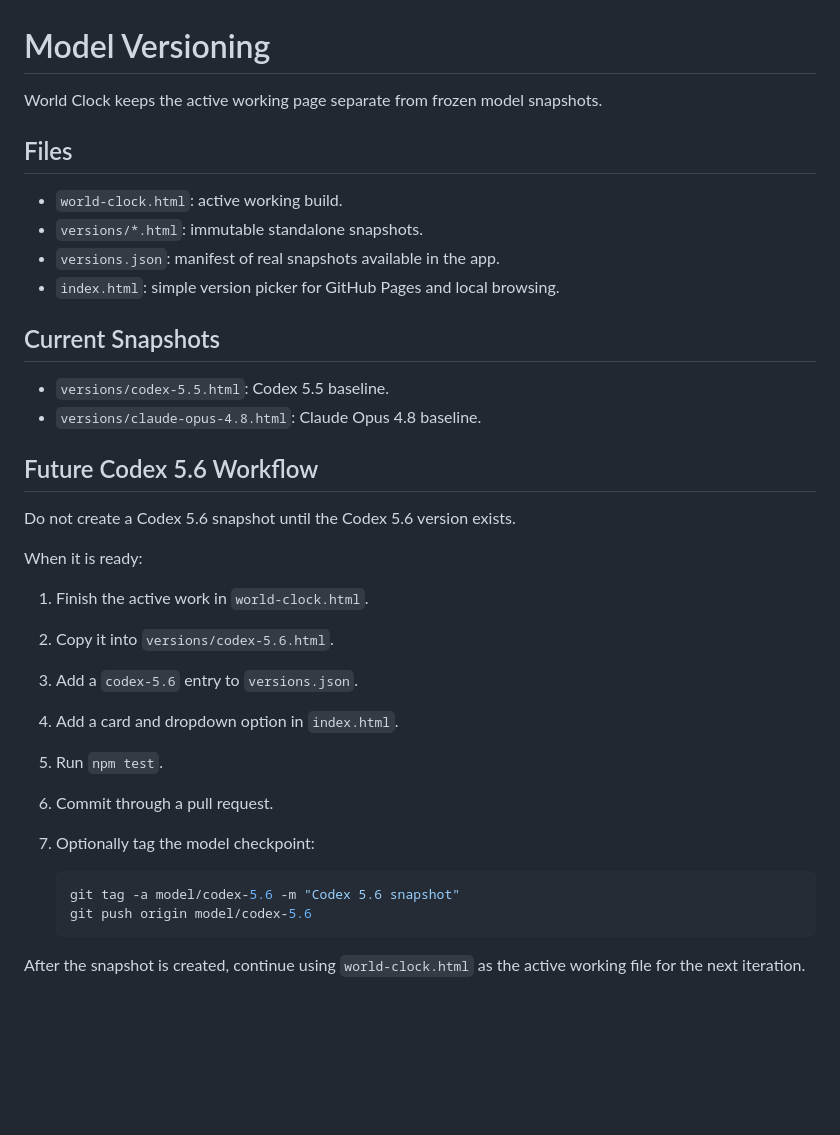
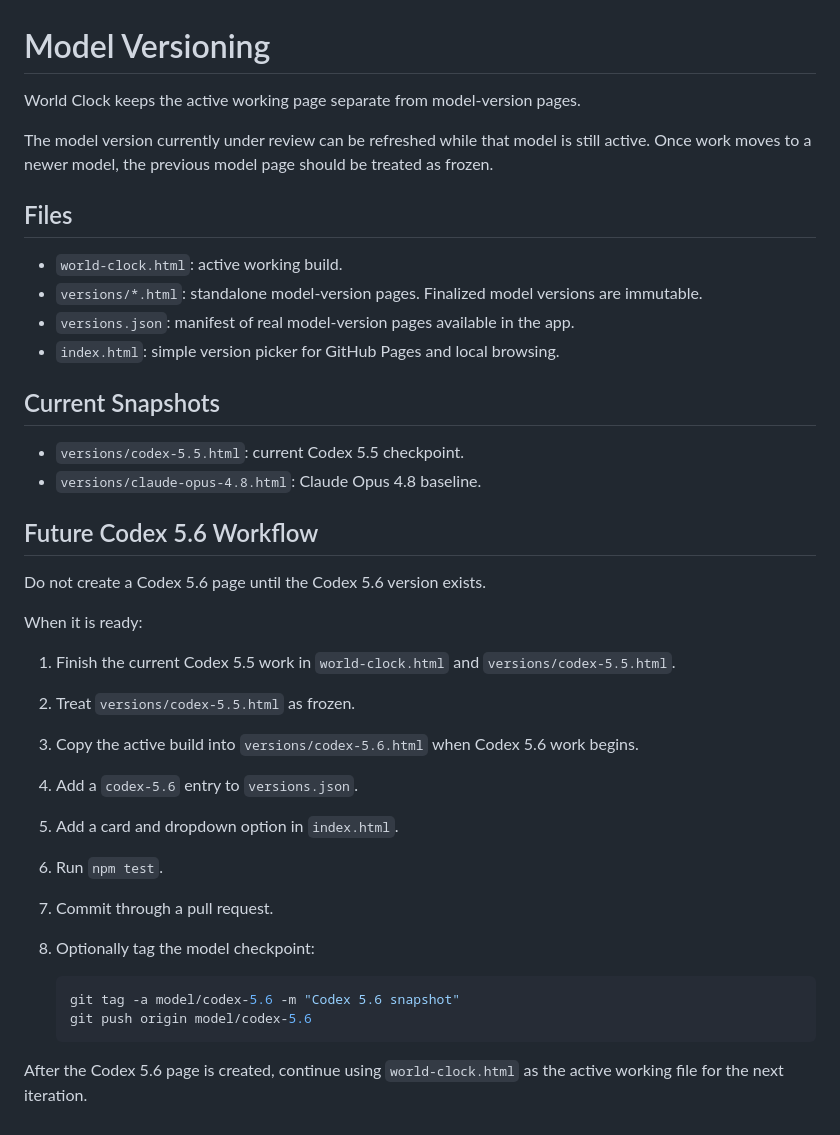
Before and after one commit to christopherrbrown3/world-clock, a Markdown page: docs/model-versioning.md, the part around the change. Drawn GitHub-style; blank space fills up the shorter version.

````diff
--- a/docs/model-versioning.md
+++ b/docs/model-versioning.md
@@ -1,36 +1,39 @@
 # Model Versioning
 
-World Clock keeps the active working page separate from frozen model snapshots.
+World Clock keeps the active working page separate from model-version pages.
+
+The model version currently under review can be refreshed while that model is still active. Once work moves to a newer model, the previous model page should be treated as frozen.
 
 ## Files
 
 - `world-clock.html`: active working build.
-- `versions/*.html`: immutable standalone snapshots.
-- `versions.json`: manifest of real snapshots available in the app.
+- `versions/*.html`: standalone model-version pages. Finalized model versions are immutable.
+- `versions.json`: manifest of real model-version pages available in the app.
 - `index.html`: simple version picker for GitHub Pages and local browsing.
 
 ## Current Snapshots
 
-- `versions/codex-5.5.html`: Codex 5.5 baseline.
+- `versions/codex-5.5.html`: current Codex 5.5 checkpoint.
 - `versions/claude-opus-4.8.html`: Claude Opus 4.8 baseline.
 
 ## Future Codex 5.6 Workflow
 
-Do not create a Codex 5.6 snapshot until the Codex 5.6 version exists.
+Do not create a Codex 5.6 page until the Codex 5.6 version exists.
 
 When it is ready:
 
-1. Finish the active work in `world-clock.html`.
-2. Copy it into `versions/codex-5.6.html`.
-3. Add a `codex-5.6` entry to `versions.json`.
-4. Add a card and dropdown option in `index.html`.
-5. Run `npm test`.
-6. Commit through a pull request.
-7. Optionally tag the model checkpoint:
+1. Finish the current Codex 5.5 work in `world-clock.html` and `versions/codex-5.5.html`.
+2. Treat `versions/codex-5.5.html` as frozen.
+3. Copy the active build into `versions/codex-5.6.html` when Codex 5.6 work begins.
+4. Add a `codex-5.6` entry to `versions.json`.
+5. Add a card and dropdown option in `index.html`.
+6. Run `npm test`.
+7. Commit through a pull request.
+8. Optionally tag the model checkpoint:
 
    ```sh
    git tag -a model/codex-5.6 -m "Codex 5.6 snapshot"
    git push origin model/codex-5.6
    ```
 
-After the snapshot is created, continue using `world-clock.html` as the active working file for the next iteration.
+After the Codex 5.6 page is created, continue using `world-clock.html` as the active working file for the next iteration.
````
Also changed, not shown: CHANGELOG.md (+2 -1 lines), README.md (+6 -6 lines), docs/assets/preview.png, 4 other files.
